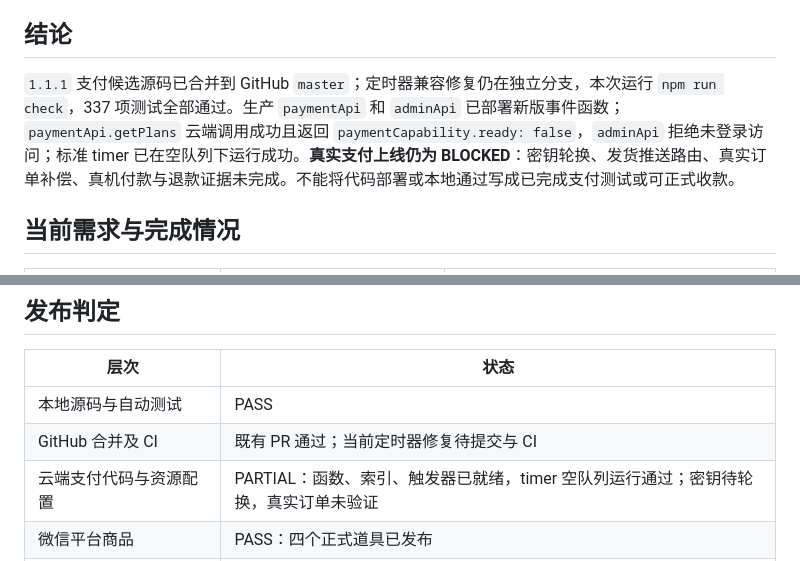
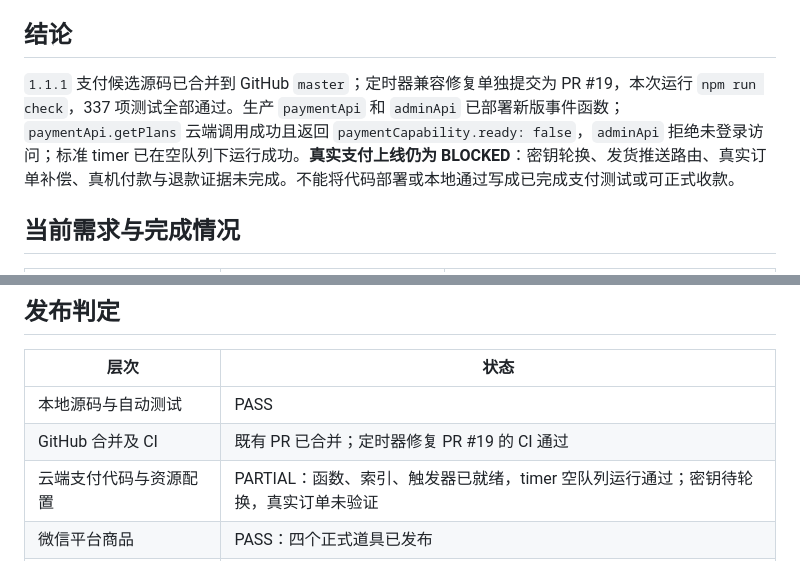
Before and after one commit to putiyoujing/family-health-medicine-box, a Markdown page: docs/payment-release-readiness-2026-10-22.md, 2 parts joined by grey strips. Drawn GitHub-style.

Commit message:
docs: record payment timer CI evidence

```diff
--- a/docs/payment-release-readiness-2026-10-22.md
+++ b/docs/payment-release-readiness-2026-10-22.md
@@ -4,7 +4,7 @@
 
 ## 结论
 
-`1.1.1` 支付候选源码已合并到 GitHub `master`；定时器兼容修复仍在独立分支，本次运行 `npm run check`，337 项测试全部通过。生产 `paymentApi` 和 `adminApi` 已部署新版事件函数；`paymentApi.getPlans` 云端调用成功且返回 `paymentCapability.ready: false`，`adminApi` 拒绝未登录访问；标准 timer 已在空队列下运行成功。**真实支付上线仍为 BLOCKED**：密钥轮换、发货推送路由、真实订单补偿、真机付款与退款证据未完成。不能将代码部署或本地通过写成已完成支付测试或可正式收款。
+`1.1.1` 支付候选源码已合并到 GitHub `master`；定时器兼容修复单独提交为 PR #19，本次运行 `npm run check`，337 项测试全部通过。生产 `paymentApi` 和 `adminApi` 已部署新版事件函数；`paymentApi.getPlans` 云端调用成功且返回 `paymentCapability.ready: false`，`adminApi` 拒绝未登录访问；标准 timer 已在空队列下运行成功。**真实支付上线仍为 BLOCKED**：密钥轮换、发货推送路由、真实订单补偿、真机付款与退款证据未完成。不能将代码部署或本地通过写成已完成支付测试或可正式收款。
 
 ## 当前需求与完成情况
 
@@ -42,7 +42,7 @@
 | 层次 | 状态 |
 | --- | --- |
 | 本地源码与自动测试 | PASS |
-| GitHub 合并及 CI | 既有 PR 通过；当前定时器修复待提交与 CI |
+| GitHub 合并及 CI | 既有 PR 已合并；定时器修复 PR #19 的 CI 通过 |
 | 云端支付代码与资源配置 | PARTIAL：函数、索引、触发器已就绪，timer 空队列运行通过；密钥待轮换，真实订单未验证 |
 | 微信平台商品 | PASS：四个正式道具已发布 |
 | 微信平台发货/退款回调 | BLOCKED |
```
